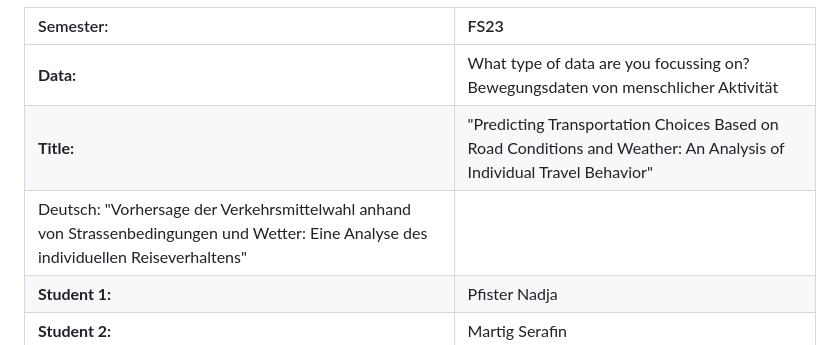
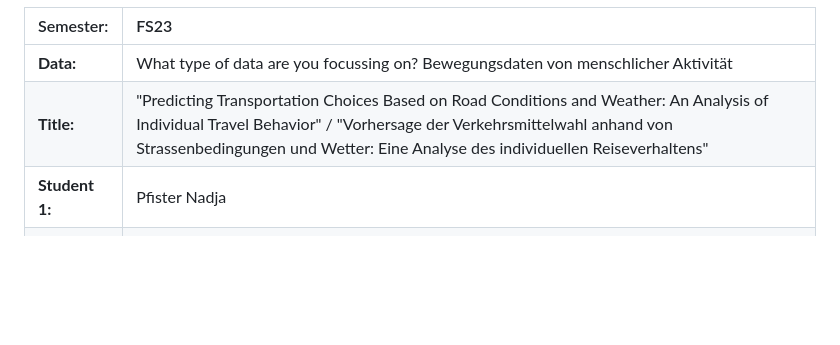
Before and after one commit to SerafinMartig/cma-project, a Markdown page: Readme.md, the part around the change. Drawn GitHub-style; blank space fills up the shorter version.

```diff
--- a/Readme.md
+++ b/Readme.md
@@ -13,8 +13,7 @@ Analysis Geo 880**
 | Semester:      | FS23                                     |
 |:---------------|:---------------------------------------- |
 | **Data:**      | What type of data are you focussing on? Bewegungsdaten von menschlicher Aktivität  |
-| **Title:**     | "Predicting Transportation Choices Based on Road Conditions and Weather: An Analysis of Individual Travel Behavior"
-Deutsch: "Vorhersage der Verkehrsmittelwahl anhand von Strassenbedingungen und Wetter: Eine Analyse des individuellen Reiseverhaltens"               |
+| **Title:**     | "Predicting Transportation Choices Based on Road Conditions and Weather: An Analysis of Individual Travel Behavior" / "Vorhersage der Verkehrsmittelwahl anhand von Strassenbedingungen und Wetter: Eine Analyse des individuellen Reiseverhaltens"
 | **Student 1:** | Pfister Nadja                        |
 | **Student 2:** | Martig Serafin                         |
 
```
